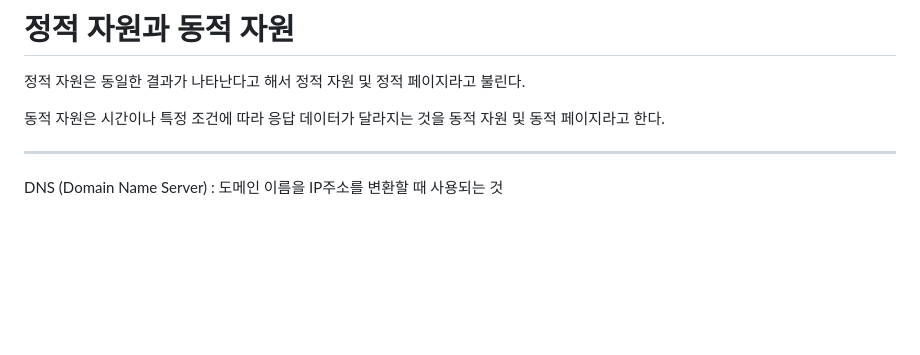
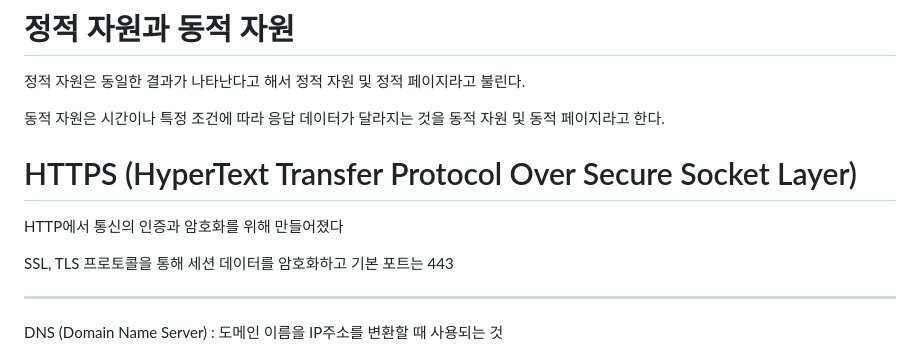
Before and after one commit to Geol2/Today-I-Learned, a Markdown page: Web/Basic.md, the part around the change printed below. GitHub-like rendering; blank space fills up the shorter version.

```diff
--- a/Web/Basic.md
+++ b/Web/Basic.md
@@ -61,6 +79,12 @@ https://www.google.com/search?q=was+tomcat&oq=was+tomcat
 
 동적 자원은 시간이나 특정 조건에 따라 응답 데이터가 달라지는 것을 동적 자원 및 동적 페이지라고 한다.
 
+# HTTPS (HyperText Transfer Protocol Over Secure Socket Layer)
+
+HTTP에서 통신의 인증과 암호화를 위해 만들어졌다
+
+SSL, TLS 프로토콜을 통해 세션 데이터를 암호화하고 기본 포트는 443
+
 -----
 
 DNS (Domain Name Server) : 도메인 이름을 IP주소를 변환할 때 사용되는 것
```
Also changed, not shown: other parts of Web/Basic.md (+19 -1 lines), Web/images/http.png (added).
